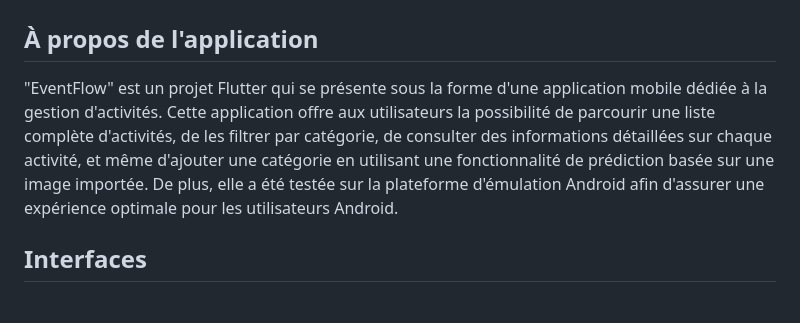
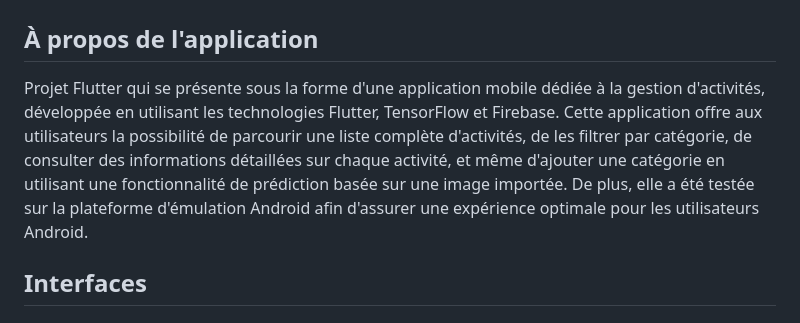
Before and after one commit to MariamBl/recognizeme_ia, a Markdown page: README.md, the part around the change. Drawn GitHub-style.

```diff
--- a/README.md
+++ b/README.md
@@ -1,7 +1,7 @@
 # Application recognizeme_IA - Flutter
 ## À propos de l'application
 
-"EventFlow" est un projet Flutter qui se présente sous la forme d'une application mobile dédiée à la gestion d'activités. Cette application offre aux utilisateurs la possibilité de parcourir une liste complète d'activités, de les filtrer par catégorie, de consulter des informations détaillées sur chaque activité, et même d'ajouter une catégorie en utilisant une fonctionnalité de prédiction basée sur une image importée. De plus, elle a été testée sur la plateforme d'émulation Android afin d'assurer une expérience optimale pour les utilisateurs Android.
+Projet Flutter qui se présente sous la forme d'une application mobile dédiée à la gestion d'activités, développée en utilisant les technologies Flutter, TensorFlow et Firebase. Cette application offre aux utilisateurs la possibilité de parcourir une liste complète d'activités, de les filtrer par catégorie, de consulter des informations détaillées sur chaque activité, et même d'ajouter une catégorie en utilisant une fonctionnalité de prédiction basée sur une image importée. De plus, elle a été testée sur la plateforme d'émulation Android afin d'assurer une expérience optimale pour les utilisateurs Android.
 
 ## Interfaces
 ##  Interface de login
```
